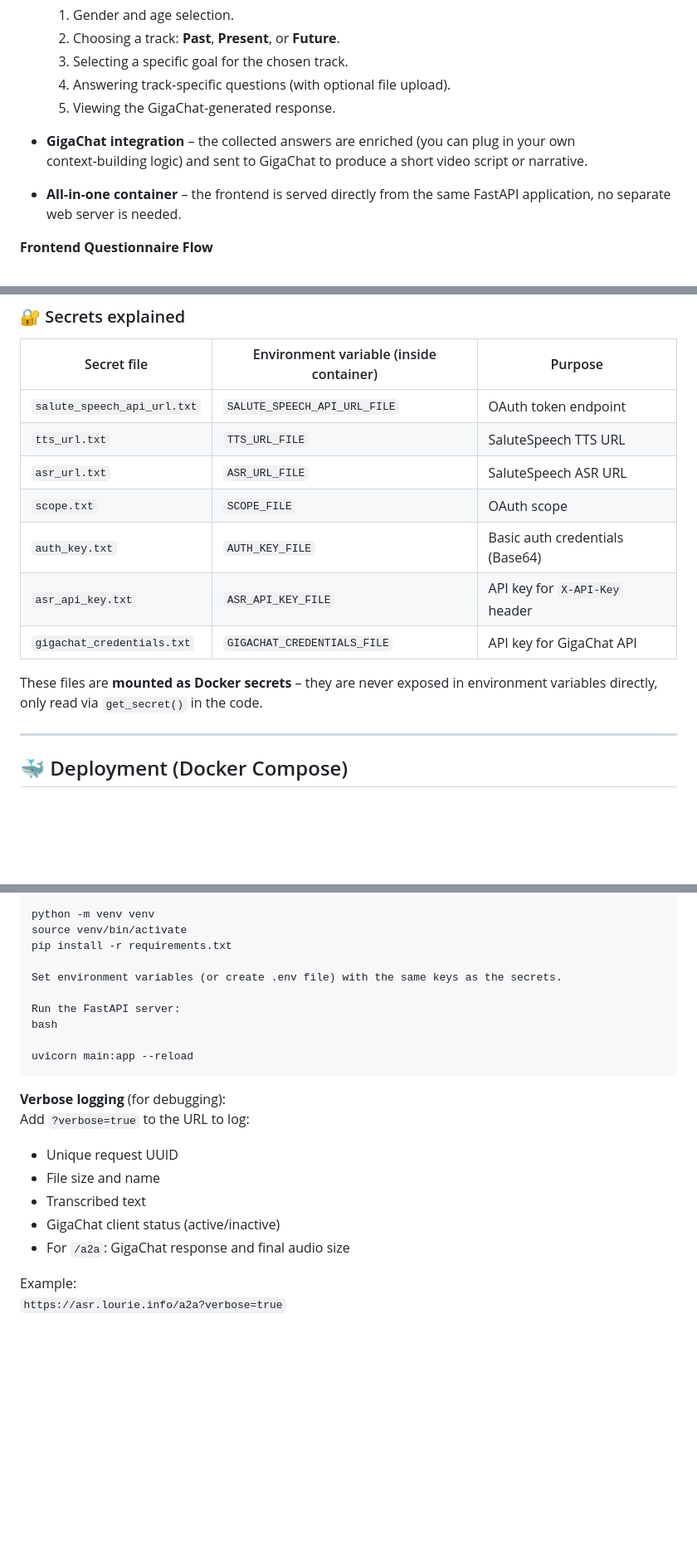
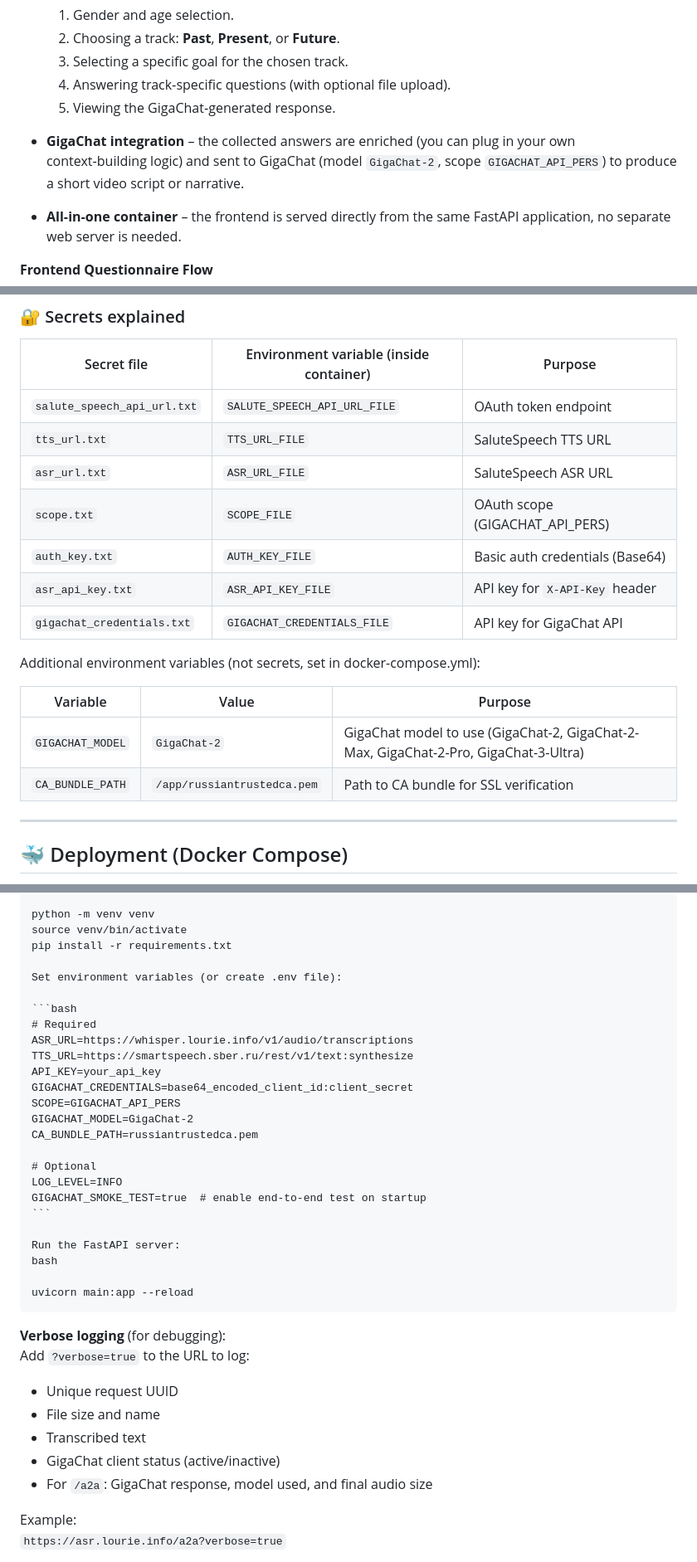
Before and after one commit to Archelephant/asr.lourie.info, a Markdown page: Readme.md, 3 parts joined by grey strips. Shown at 83% size. Rendered like a GitHub page; blank space fills up the shorter version.

````diff
--- a/Readme.md
+++ b/Readme.md
@@ -21,7 +21,7 @@ Interactive API documentation (Swagger UI) is available at:
   4. Answering track‑specific questions (with optional file upload).
   5. Viewing the GigaChat‑generated response.
 
-- **GigaChat integration** – the collected answers are enriched (you can plug in your own context‑building logic) and sent to GigaChat to produce a short video script or narrative.
+- **GigaChat integration** – the collected answers are enriched (you can plug in your own context‑building logic) and sent to GigaChat (model `GigaChat-2`, scope `GIGACHAT_API_PERS`) to produce a short video script or narrative.
 
 - **All‑in‑one container** – the frontend is served directly from the same FastAPI application, no separate web server is needed.
 
@@ -76,12 +76,17 @@ All steps are handled client‑side with vanilla JavaScript; no page reloads are
 | `salute_speech_api_url.txt` | `SALUTE_SPEECH_API_URL_FILE` | OAuth token endpoint |
 | `tts_url.txt`               | `TTS_URL_FILE`                         | SaluteSpeech TTS URL |
 | `asr_url.txt`               | `ASR_URL_FILE`                         | SaluteSpeech ASR URL |
-| `scope.txt`                 | `SCOPE_FILE`                           | OAuth scope |
+| `scope.txt`                 | `SCOPE_FILE`                           | OAuth scope (GIGACHAT_API_PERS) |
 | `auth_key.txt`              | `AUTH_KEY_FILE`                        | Basic auth credentials (Base64) |
 | `asr_api_key.txt`           | `ASR_API_KEY_FILE`                     | API key for `X-API-Key` header |
 | `gigachat_credentials.txt`  | `GIGACHAT_CREDENTIALS_FILE`            | API key for GigaChat API |
 
-These files are **mounted as Docker secrets** – they are never exposed in environment variables directly, only read via `get_secret()` in the code.
+Additional environment variables (not secrets, set in docker-compose.yml):
+
+| Variable | Value | Purpose |
+|----------|-------|---------|
+| `GIGACHAT_MODEL` | `GigaChat-2` | GigaChat model to use (GigaChat-2, GigaChat-2-Max, GigaChat-2-Pro, GigaChat-3-Ultra) |
+| `CA_BUNDLE_PATH` | `/app/russiantrustedca.pem` | Path to CA bundle for SSL verification |
 
 ---
 
@@ -289,7 +295,22 @@ On the server:
     source venv/bin/activate
     pip install -r requirements.txt
 
-    Set environment variables (or create .env file) with the same keys as the secrets.
+    Set environment variables (or create .env file):
+
+    ```bash
+    # Required
+    ASR_URL=https://whisper.lourie.info/v1/audio/transcriptions
+    TTS_URL=https://smartspeech.sber.ru/rest/v1/text:synthesize
+    API_KEY=your_api_key
+    GIGACHAT_CREDENTIALS=base64_encoded_client_id:client_secret
+    SCOPE=GIGACHAT_API_PERS
+    GIGACHAT_MODEL=GigaChat-2
+    CA_BUNDLE_PATH=russiantrustedca.pem
+
+    # Optional
+    LOG_LEVEL=INFO
+    GIGACHAT_SMOKE_TEST=true  # enable end-to-end test on startup
+    ```
 
     Run the FastAPI server:
     bash
@@ -302,7 +323,7 @@ Add `?verbose=true` to the URL to log:
 - File size and name
 - Transcribed text
 - GigaChat client status (active/inactive)
-- For `/a2a`: GigaChat response and final audio size
+- For `/a2a`: GigaChat response, model used, and final audio size
 
 Example:
 `https://asr.lourie.info/a2a?verbose=true`
````
Also changed, not shown: other parts of Readme.md (+3 -2 lines).
